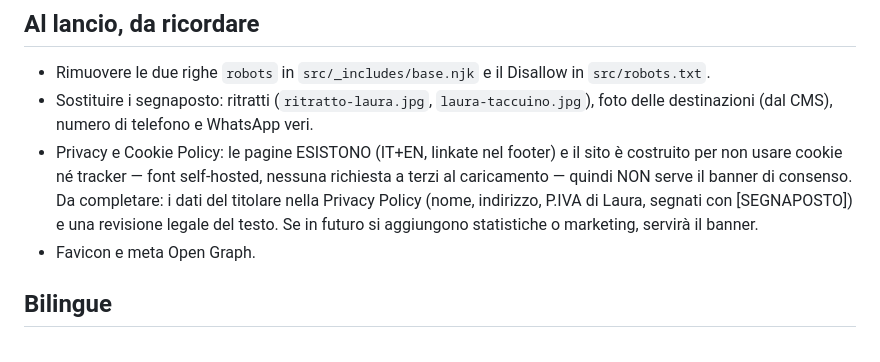
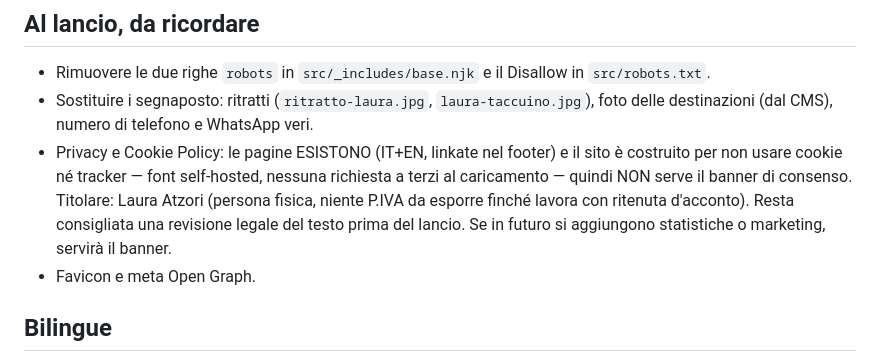
Before and after one commit to alboo89/rotte-incenso, a Markdown page: README.md, the part around the change. Drawn GitHub-style.

Commit message:
docs: stato reale delle policy nel README

```diff
--- a/README.md
+++ b/README.md
@@ -47,9 +47,9 @@ npm run build      genera il sito in _site/
   foto delle destinazioni (dal CMS), numero di telefono e WhatsApp veri.
 - Privacy e Cookie Policy: le pagine ESISTONO (IT+EN, linkate nel footer) e il sito è
   costruito per non usare cookie né tracker — font self-hosted, nessuna richiesta a
-  terzi al caricamento — quindi NON serve il banner di consenso. Da completare:
-  i dati del titolare nella Privacy Policy (nome, indirizzo, P.IVA di Laura, segnati
-  con [SEGNAPOSTO]) e una revisione legale del testo. Se in futuro si aggiungono
+  terzi al caricamento — quindi NON serve il banner di consenso. Titolare: Laura Atzori
+  (persona fisica, niente P.IVA da esporre finché lavora con ritenuta d'acconto).
+  Resta consigliata una revisione legale del testo prima del lancio. Se in futuro si aggiungono
   statistiche o marketing, servirà il banner.
 - Favicon e meta Open Graph.
 
```
